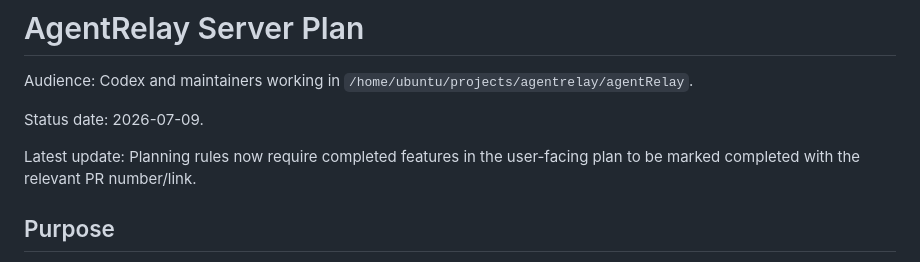
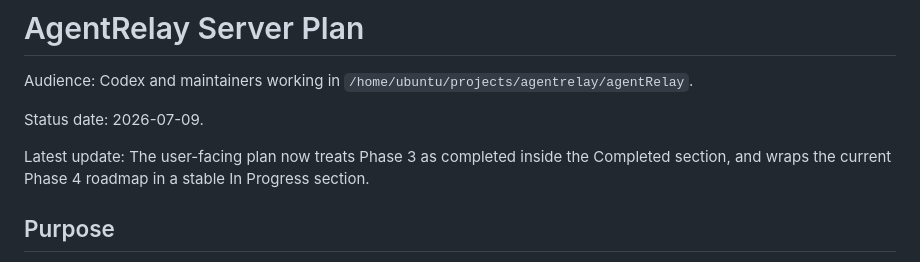
Before and after one commit to ZilingXie/agentRelay, a Markdown page: server_plan.md, the part around the change. Drawn GitHub-style.

Commit message:
Track in-progress roadmap section

```diff
--- a/server_plan.md
+++ b/server_plan.md
@@ -4,7 +4,7 @@ Audience: Codex and maintainers working in `/home/ubuntu/projects/agentrelay/age
 
 Status date: 2026-07-09.
 
-Latest update: Planning rules now require completed features in the user-facing plan to be marked completed with the relevant PR number/link.
+Latest update: The user-facing plan now treats Phase 3 as completed inside the Completed section, and wraps the current Phase 4 roadmap in a stable In Progress section.
 
 ## Purpose
 
```
